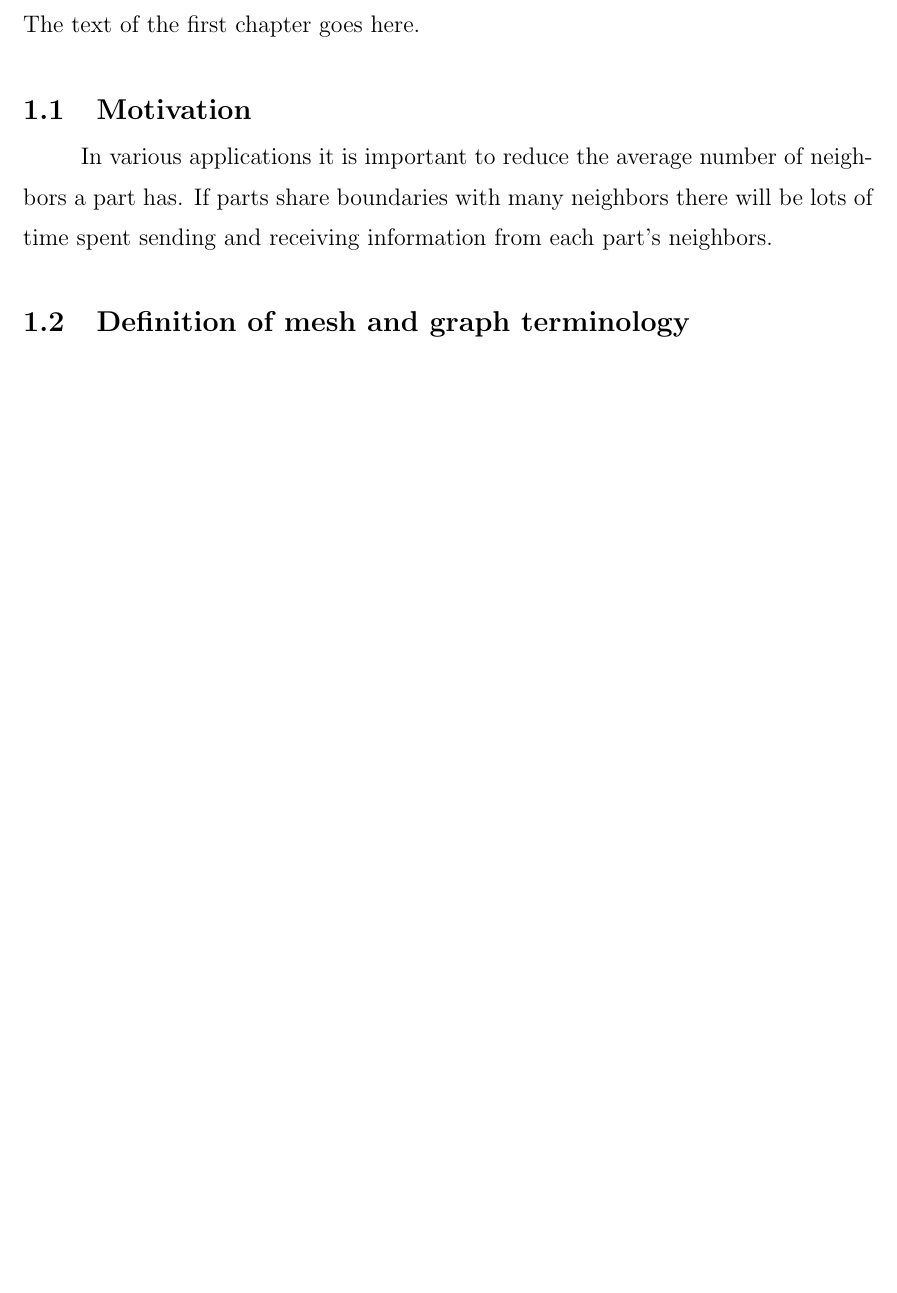
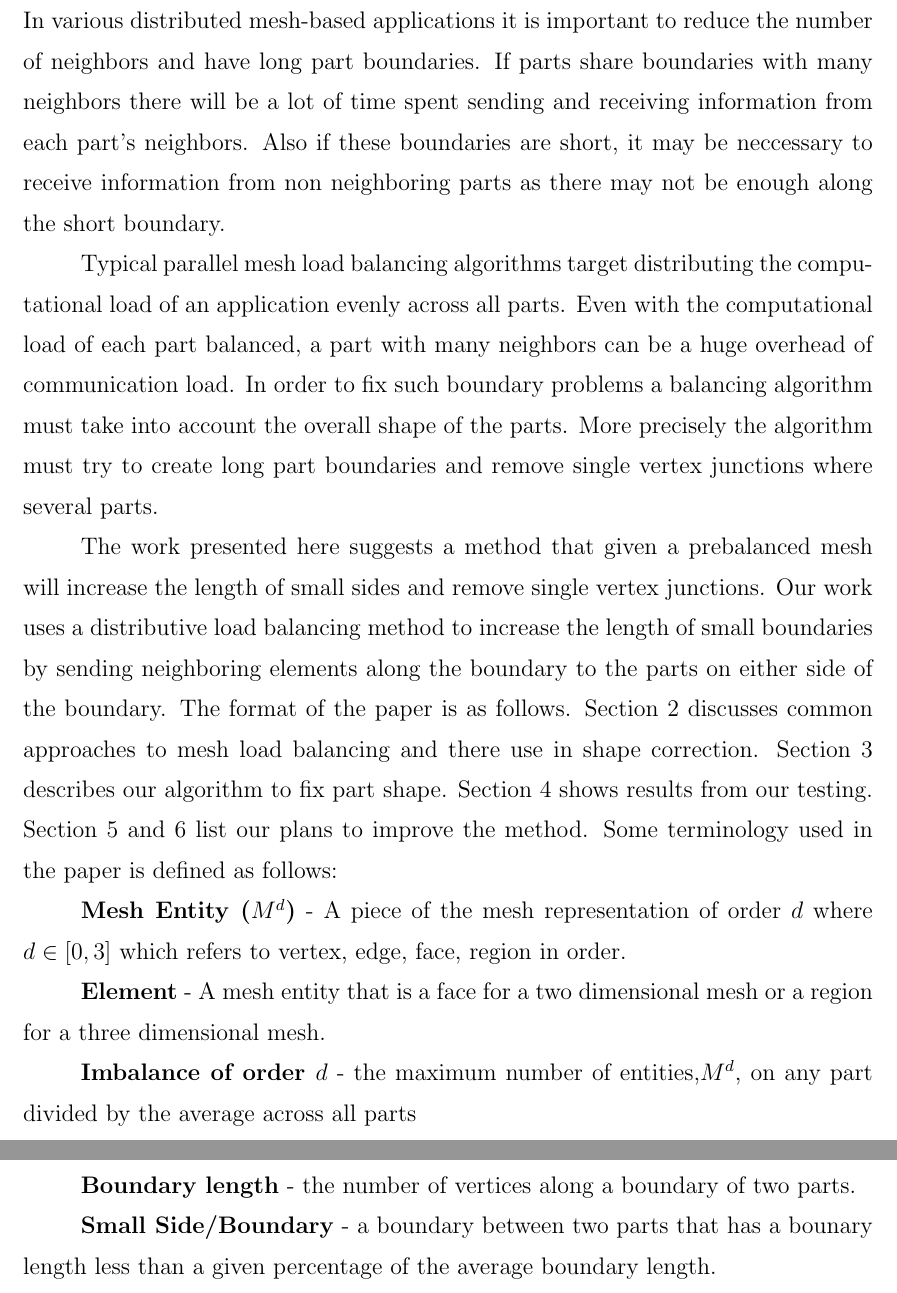
Before and after one commit to SCOREC/pumi-docs, a LaTeX thesis (diamog_math4950/rpithes-short.tex): part of page 4 of 18 before the commit and two parts of pages 4 and 5 of 19 after it, the two joined at a grey line, cut at the place of the change, the shorter picture padded with empty space. Compiled offline with pdfLaTeX.

Commit message:
Introduction missing one paragraph at the beginning

```diff
--- a/diamog_math4950/rpithes-short.tex
+++ b/diamog_math4950/rpithes-short.tex
@@ -81,17 +81,45 @@ overall shape of a part in order to reduce the number of neighbors each part
 has and thus reduce application communication times.
 
 \chapter{INTRODUCTION}
-The text of the first chapter goes here.
+
+%Descrube an unstructured mesh and its uses in the scientific world
 
 
-\section{Motivation}
-In various applications it is important to reduce the average number of
-neighbors a part has. If parts share boundaries with many neighbors there will
-be lots of time spent sending and receiving information from each part's
-neighbors.
+In various distributed mesh-based applications it is important to reduce the
+number of neighbors and have long part boundaries. If parts share boundaries
+with many neighbors there will be a lot of time spent sending and receiving
+information from each part's neighbors. Also if these boundaries are short, it
+may be neccessary to receive information from non neighboring parts as there
+may not be enough along the short boundary.
+%This last sentence may be total BS but it sounds reasonable most likely a better reason
 
-%describe terminology (heavy vs light parts)
-\section{Definition of mesh and graph terminology}
+Typical parallel mesh load balancing algorithms target distributing the
+computational load of an application evenly across all parts. Even with the
+computational load of each part balanced, a part with many neighbors can be a
+huge overhead of communication load. In order to fix such boundary problems a
+balancing algorithm must take into account the overall shape of the parts.
+More precisely the algorithm must try to create long part boundaries and remove
+single vertex junctions where several parts.
+
+The work presented here suggests a method that given a prebalanced mesh will
+increase the length of small sides and remove single vertex junctions. Our work
+uses a distributive load balancing method to increase the length of small
+boundaries by sending neighboring elements along the boundary to the parts on
+either side of the boundary. The format of the paper is as follows. Section 2
+discusses common approaches to mesh load balancing and there use in shape
+correction. Section 3 describes our algorithm to fix part shape. Section 4
+shows results from our testing. Section 5 and 6 list our plans to improve the
+method. Some terminology used in the paper is defined as follows:
+
+{\bf Mesh Entity ($M^d$)} - A piece of the mesh representation of order $d$ where $d \in [0,3]$ which refers to vertex, edge, face, region in order.
+
+{\bf Element} - A mesh entity that is a face for a two dimensional mesh or a region for a three dimensional mesh.
+
+{\bf Imbalance of order $d$} - the maximum number of entities,$M^d$, on any part divided by the average across all parts
+
+{\bf Boundary length} - the number of vertices along a boundary of two parts.
+
+{\bf Small Side/Boundary} - a boundary between two parts that has a bounary length less than a given percentage of the average boundary length.
 
 
 \chapter{Related Works}
```
Also changed, not shown: diamog_math4950/rpithes-short.tex (15 more changed lines).
